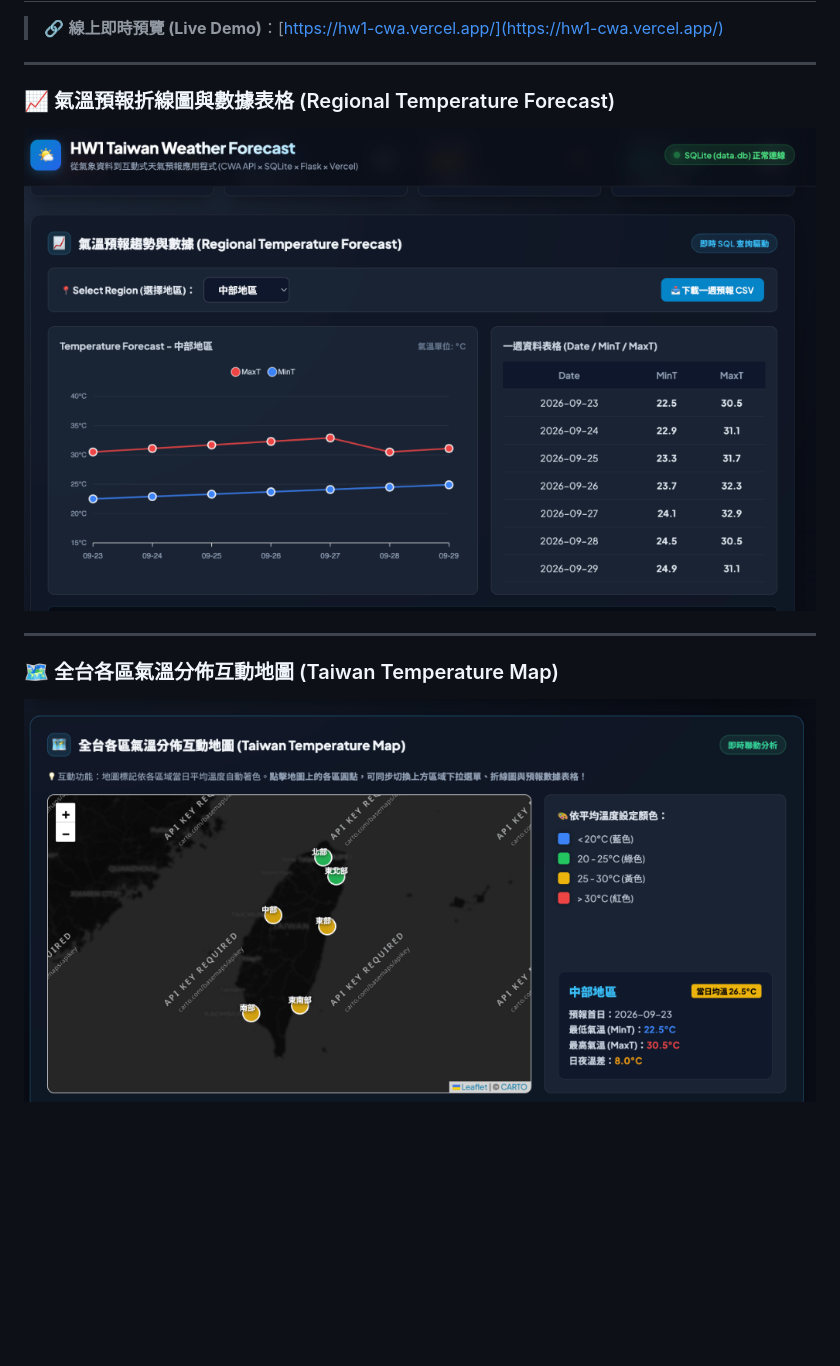
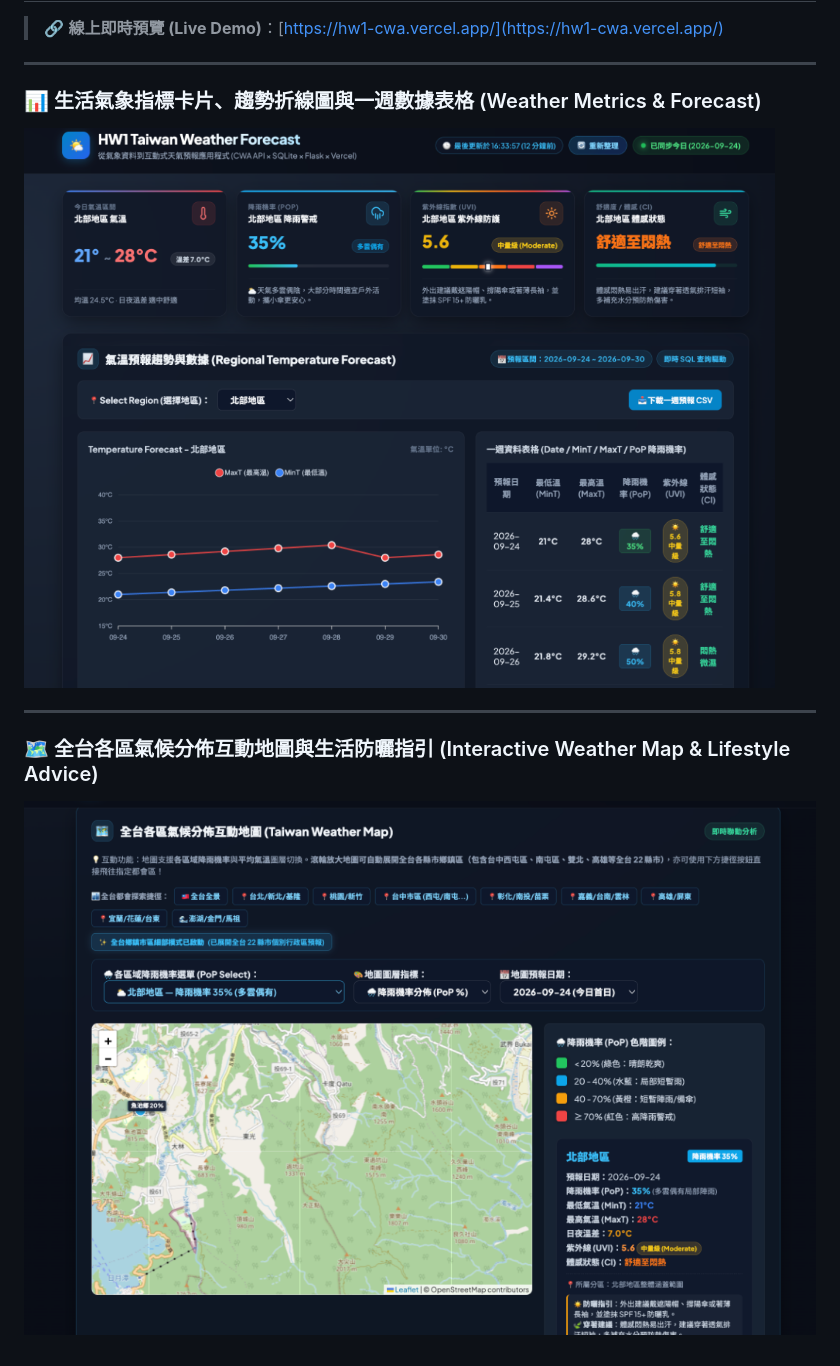
Before and after one commit to wujin57/hw1-CWA, a Markdown page: README.md, the part around the change. GitHub-like rendering; pictures changed too: assets/demo_forecast.png, assets/demo_map.png; blank space fills up the shorter version.

Commit message:
docs: 移除後端 SQL 查詢展示框並更新 README 最新 Demo 預覽圖

```diff
--- a/README.md
+++ b/README.md
@@ -4,10 +4,10 @@
 
 ---
 
-### 📈 氣溫預報折線圖與數據表格 (Regional Temperature Forecast)
-![氣溫預報折線圖與數據表格](assets/demo_forecast.png)
+### 📊 生活氣象指標卡片、趨勢折線圖與一週數據表格 (Weather Metrics & Forecast)
+![生活氣象指標卡片、趨勢折線圖與一週數據表格](assets/demo_forecast.png)
 
 ---
 
-### 🗺️ 全台各區氣溫分佈互動地圖 (Taiwan Temperature Map)
-![全台各區氣溫分佈互動地圖](assets/demo_map.png)
+### 🗺️ 全台各區氣候分佈互動地圖與生活防曬指引 (Interactive Weather Map & Lifestyle Advice)
+![全台各區氣候分佈互動地圖與生活防曬指引](assets/demo_map.png)
```
Also changed, not shown: 1 other file.
